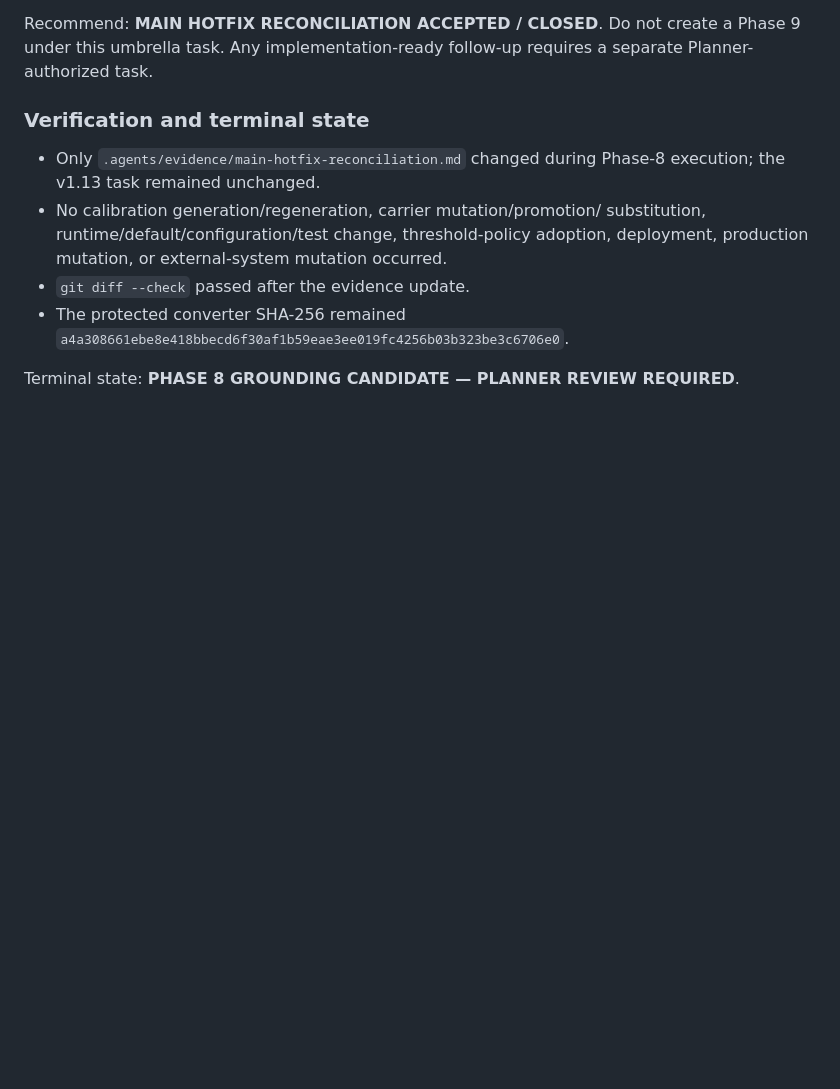
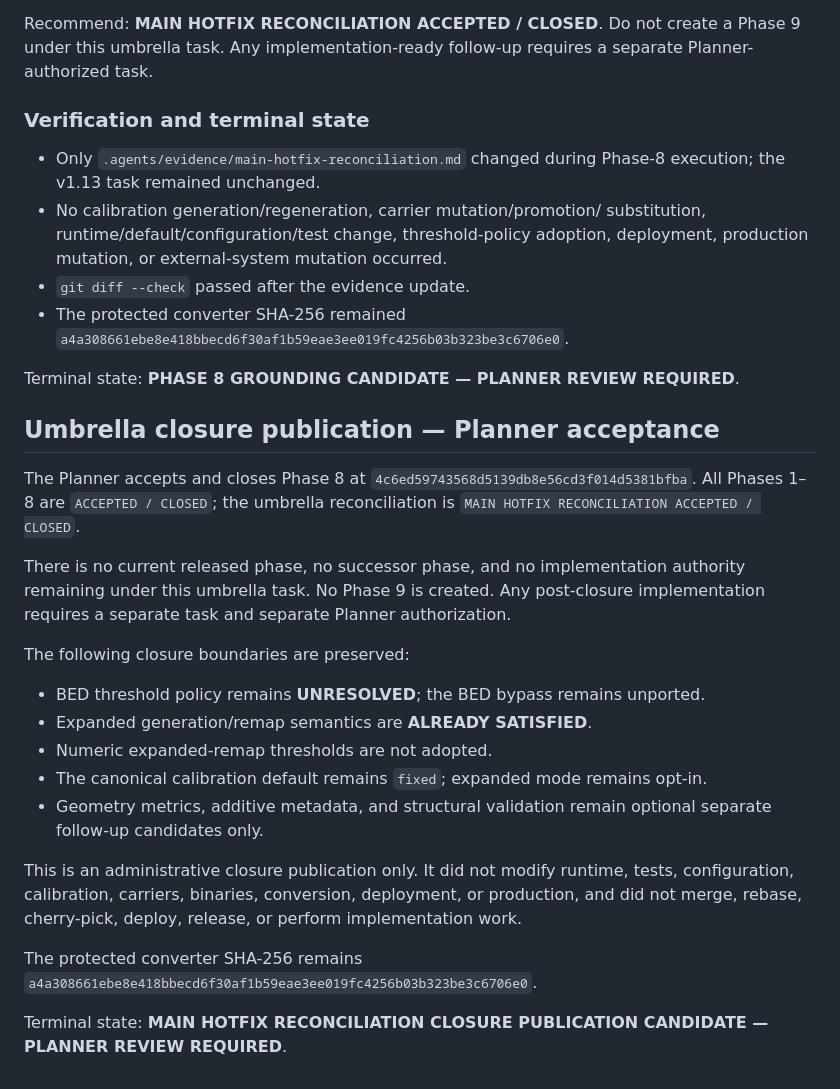
Before and after one commit to Madeena-software/mpips, a Markdown page: .agents/evidence/main-hotfix-reconciliation.md, the part around the change. GitHub-like rendering; blank space fills up the shorter version.

Commit message:
refactor: update main hotfix reconciliation to accepted/closed status and publish closure details

```diff
--- a/.agents/evidence/main-hotfix-reconciliation.md
+++ b/.agents/evidence/main-hotfix-reconciliation.md
@@ -1287,3 +1287,35 @@ separate Planner-authorized task.
   `a4a308661ebe8e418bbecd6f30af1b59eae3ee019fc4256b03b323be3c6706e0`.
 
 Terminal state: **PHASE 8 GROUNDING CANDIDATE — PLANNER REVIEW REQUIRED**.
+
+## Umbrella closure publication — Planner acceptance
+
+The Planner accepts and closes Phase 8 at
+`4c6ed59743568d5139db8e56cd3f014d5381bfba`. All Phases 1–8 are
+`ACCEPTED / CLOSED`; the umbrella reconciliation is
+`MAIN HOTFIX RECONCILIATION ACCEPTED / CLOSED`.
+
+There is no current released phase, no successor phase, and no implementation
+authority remaining under this umbrella task. No Phase 9 is created. Any
+post-closure implementation requires a separate task and separate Planner
+authorization.
+
+The following closure boundaries are preserved:
+
+- BED threshold policy remains **UNRESOLVED**; the BED bypass remains unported.
+- Expanded generation/remap semantics are **ALREADY SATISFIED**.
+- Numeric expanded-remap thresholds are not adopted.
+- The canonical calibration default remains `fixed`; expanded mode remains
+  opt-in.
+- Geometry metrics, additive metadata, and structural validation remain
+  optional separate follow-up candidates only.
+
+This is an administrative closure publication only. It did not modify runtime,
+tests, configuration, calibration, carriers, binaries, conversion, deployment,
+or production, and did not merge, rebase, cherry-pick, deploy, release, or
+perform implementation work.
+
+The protected converter SHA-256 remains
+`a4a308661ebe8e418bbecd6f30af1b59eae3ee019fc4256b03b323be3c6706e0`.
+
+Terminal state: **MAIN HOTFIX RECONCILIATION CLOSURE PUBLICATION CANDIDATE — PLANNER REVIEW REQUIRED**.
```
Also changed, not shown: .agents/tasks/main-hotfix-reconciliation.md (+16 -31 lines).
